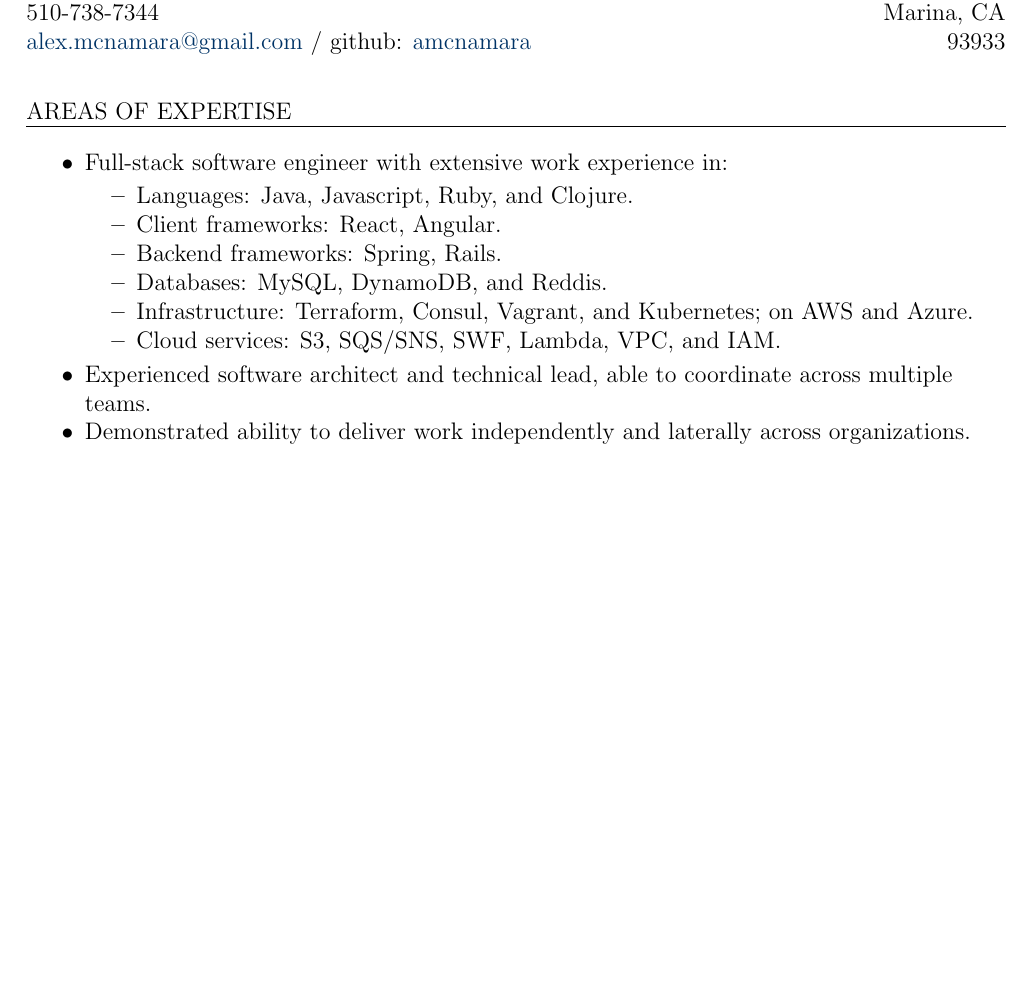
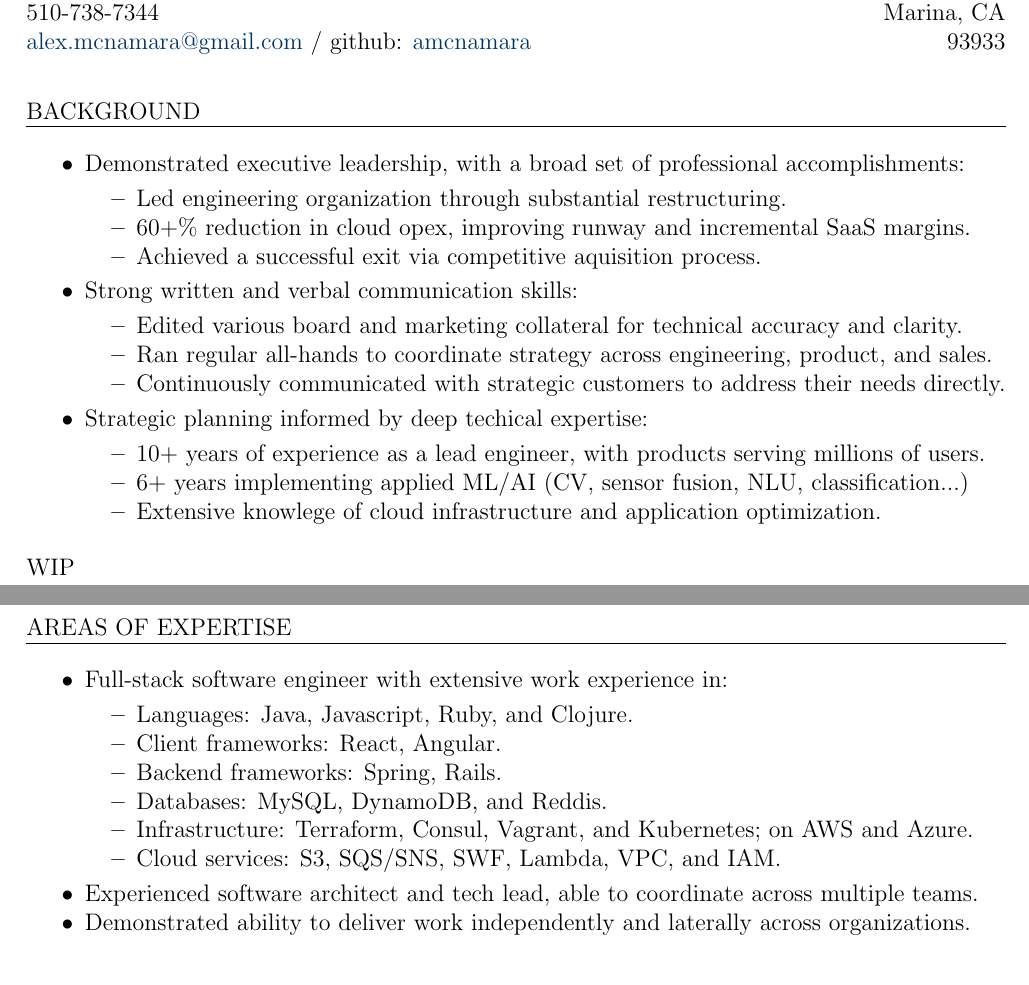
Before and after one commit to amcnamara/amcnamara, a LaTeX CV (amcnamara_cv.tex): part of page 1 of 3 before the commit and two parts of pages 1 and 2 of 4 after it, the two joined at a grey line, cut so that both start at the same text, the shorter picture padded with empty space. Compiled offline with pdfLaTeX.

Commit message:
Add background section.

```diff
--- a/amcnamara_cv.tex
+++ b/amcnamara_cv.tex
@@ -56,6 +56,38 @@
 \blockseparation
 
 
+\heading{Background}
+
+\begin{bullets}
+	\item Demonstrated executive leadership, with a broad set of professional accomplishments:
+
+	\begin{tightbullets}
+		\item Led engineering organization through substantial restructuring.
+		\item 60+\% reduction in cloud opex, improving runway and incremental SaaS margins.
+		\item Achieved a successful exit via competitive aquisition process.
+	\end{tightbullets}
+
+	\item Strong written and verbal communication skills:
+
+	\begin{tightbullets}
+		\item Edited various board and marketing collateral for technical accuracy and clarity.
+		\item Ran regular all-hands to coordinate strategy across engineering, product, and sales.
+		\item Continuously communicated with strategic customers to address their needs directly.
+	\end{tightbullets}
+
+	\item Strategic planning informed by deep techical expertise:
+
+	\begin{tightbullets}
+		\item 10+ years of experience as a lead engineer, with products serving millions of users.
+		\item 6+ years implementing applied ML/AI (CV, sensor fusion, NLU, classification...)
+		\item Extensive knowlege of cloud infrastructure and application optimization.
+	\end{tightbullets}
+\end{bullets}
+
+WIP
+
+\pagebreak
+
 \heading{Areas of Expertise}
 
 \begin{bullets}
@@ -70,7 +102,7 @@
 		\item Cloud services: S3, SQS/SNS, SWF, Lambda, VPC, and IAM.
 	\end{tightbullets}
 
-	\item Experienced software architect and technical lead, able to coordinate across multiple teams.
+	\item Experienced software architect and tech lead, able to coordinate across multiple teams.
 	\item Demonstrated ability to deliver work independently and laterally across organizations.
 \end{bullets}
 
```
Also changed, not shown: README.md, artifacts/amcnamara_cv.pdf.
